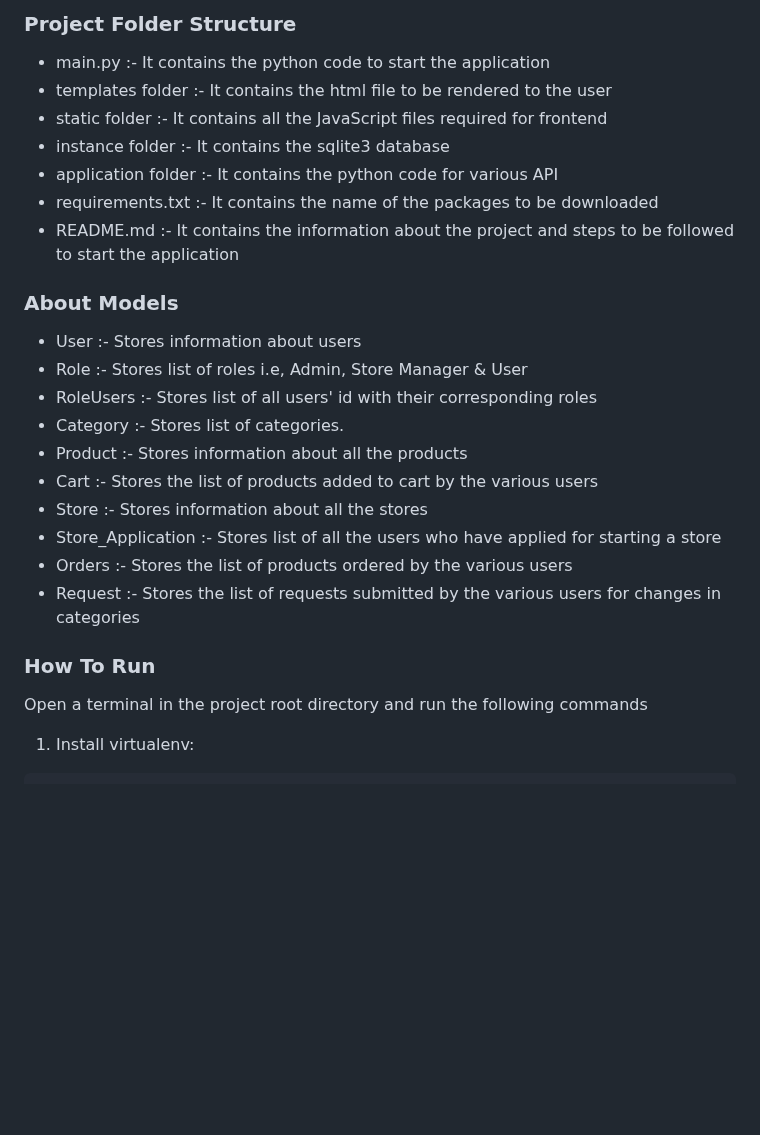
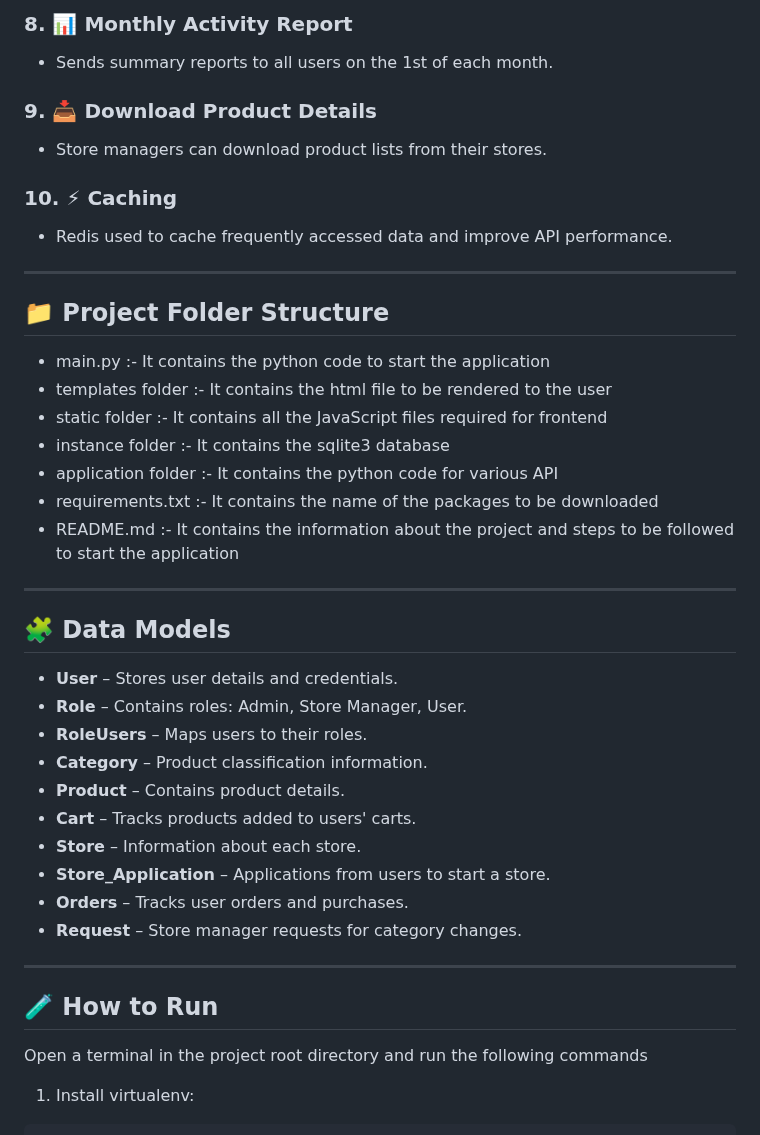
Before and after one commit to Satvik-ai/MAD-II_Project, a Markdown page: README.md, the part around one of its changes. GitHub-like rendering; blank space fills up the shorter version.

```diff
--- a/README.md
+++ b/README.md
@@ -67,5 +58,16 @@ Functionalities :
 
-### Project Folder Structure
+### 8. 📊 Monthly Activity Report
+- Sends summary reports to all users on the 1st of each month.
+
+### 9. 📥 Download Product Details
+- Store managers can download product lists from their stores.
+
+### 10. ⚡ Caching
+- Redis used to cache frequently accessed data and improve API performance.
+
+---
+
+## 📁 Project Folder Structure
 
 - main.py :- It contains the python code to start the application
 - templates folder :- It contains the html file to be rendered to the user
@@ -75,20 +77,24 @@ Functionalities :
 - requirements.txt :- It contains the name of the packages to be downloaded
 - README.md :- It contains the information about the project and steps to be followed to start the application
 
-### About Models
+---
 
-- User :- Stores information about users
-- Role :- Stores list of roles i.e, Admin, Store Manager & User
-- RoleUsers :- Stores list of all users' id with their corresponding roles
-- Category :- Stores list of categories.
-- Product :- Stores information about all the products
-- Cart :- Stores the list of products added to cart by the various users
-- Store :- Stores information about all the stores
-- Store_Application :- Stores list of all the users who have applied for starting a store
-- Orders :- Stores the list of products ordered by the various users
-- Request :- Stores the list of requests submitted by the various users for changes in categories
+## 🧩 Data Models
 
-### How To Run
+- **User** – Stores user details and credentials.
+- **Role** – Contains roles: Admin, Store Manager, User.
+- **RoleUsers** – Maps users to their roles.
+- **Category** – Product classification information.
+- **Product** – Contains product details.
+- **Cart** – Tracks products added to users' carts.
+- **Store** – Information about each store.
+- **Store_Application** – Applications from users to start a store.
+- **Orders** – Tracks user orders and purchases.
+- **Request** – Store manager requests for category changes.
+
+---
+
+## 🧪 How to Run
 
 Open a terminal in the project root directory and run the following commands
 
```
Also changed, not shown: other parts of README.md (+41 -50 lines).
